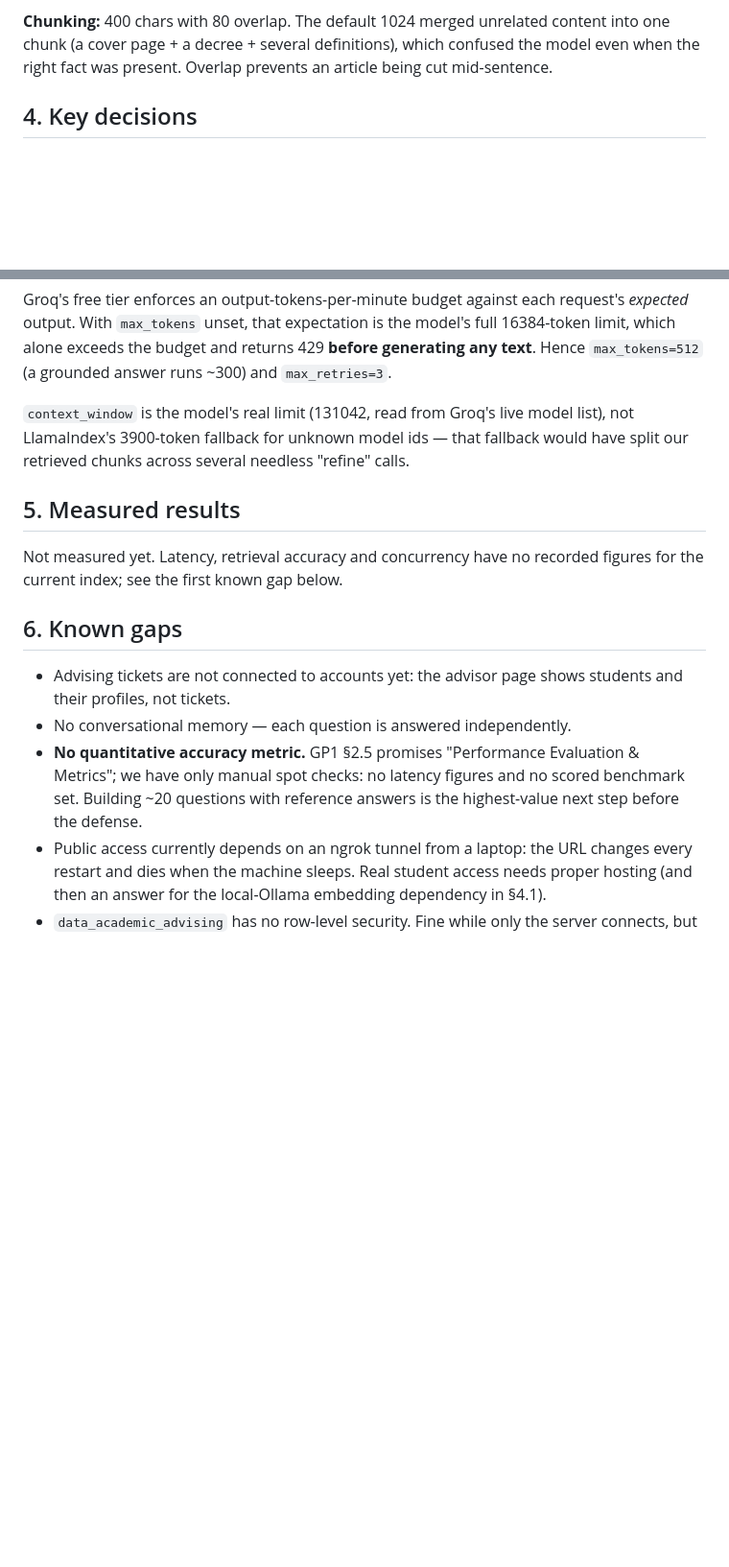
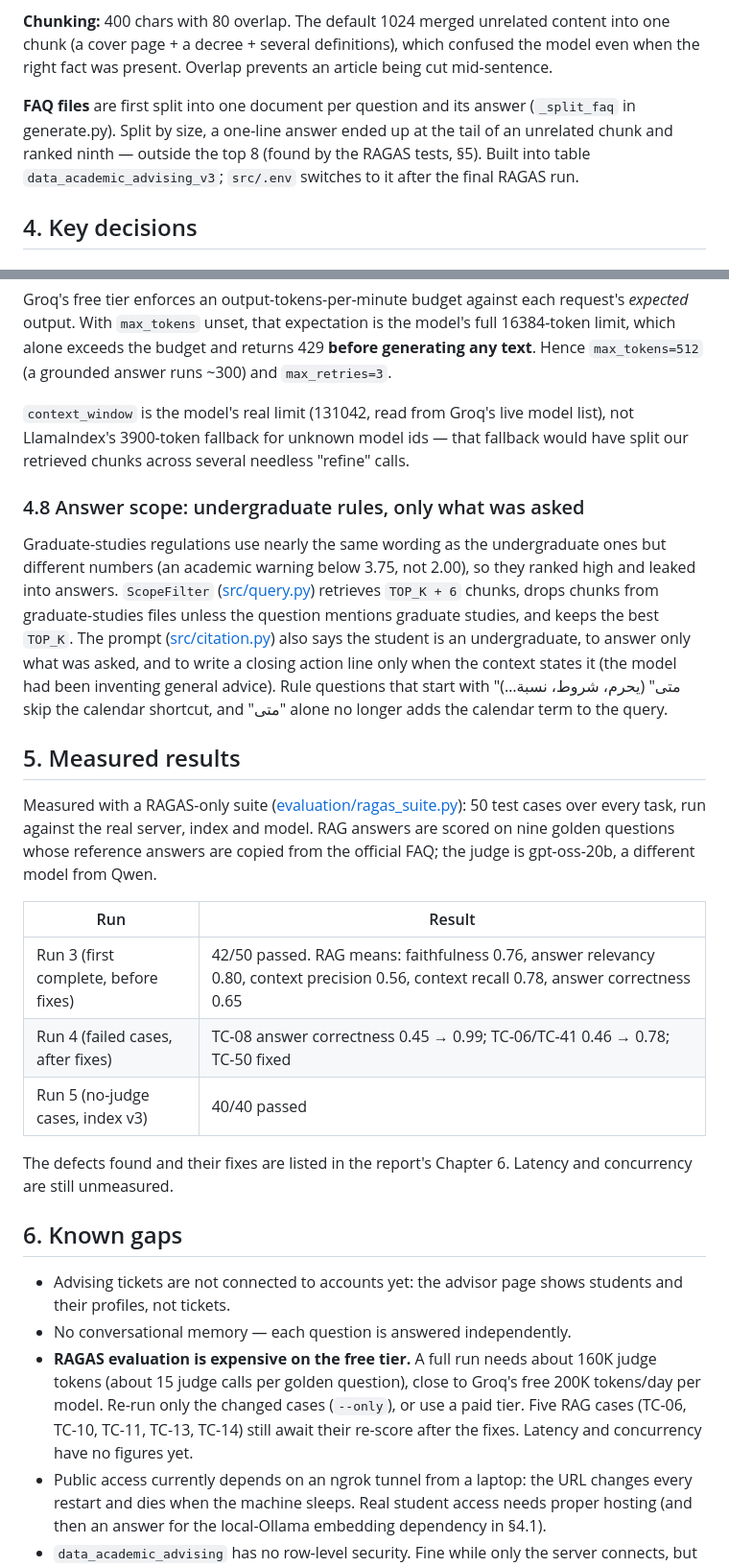
Before and after one commit to T5xb/SmartAcademicSystem, a Markdown page: ARCHITECTURE.md, 2 parts joined by grey strips. Shown at 96% size. GitHub-like rendering; blank space fills up the shorter version.

Commit message:
Document the RAGAS results and the answer-scope fixes
- ARCHITECTURE.md: request flow with ScopeFilter, FAQ splitting in the
  indexing pipeline, new section 4.8 (answer scope), measured RAGAS
  results in section 5, and the evaluation cost as a known gap.
- README.md: how to install and run the RAGAS suite.

```diff
--- a/ARCHITECTURE.md
+++ b/ARCHITECTURE.md
@@ -72,6 +75,13 @@ already-completed pages on restart).
 unrelated content into one chunk (a cover page + a decree + several
 definitions), which confused the model even when the right fact was
 present. Overlap prevents an article being cut mid-sentence.
+
+**FAQ files** are first split into one document per question and its
+answer (`_split_faq` in generate.py). Split by size, a one-line answer
+ended up at the tail of an unrelated chunk and ranked ninth — outside the
+top 8 (found by the RAGAS tests, §5). Built into table
+`data_academic_advising_v3`; `src/.env` switches to it after the final
+RAGAS run.
 
 ## 4. Key decisions
 
@@ -225,20 +235,48 @@ model list), not LlamaIndex's 3900-token fallback for unknown model ids —
 that fallback would have split our retrieved chunks across several needless
 "refine" calls.
 
+### 4.8 Answer scope: undergraduate rules, only what was asked
+
+Graduate-studies regulations use nearly the same wording as the
+undergraduate ones but different numbers (an academic warning below 3.75,
+not 2.00), so they ranked high and leaked into answers. `ScopeFilter`
+([src/query.py](src/query.py)) retrieves `TOP_K + 6` chunks, drops chunks
+from graduate-studies files unless the question mentions graduate studies,
+and keeps the best `TOP_K`. The prompt ([src/citation.py](src/citation.py))
+also says the student is an undergraduate, to answer only what was asked,
+and to write a closing action line only when the context states it (the
+model had been inventing general advice). Rule questions that start with
+"متى" (يحرم، شروط، نسبة…) skip the calendar shortcut, and "متى" alone no
+longer adds the calendar term to the query.
+
 ## 5. Measured results
 
-Not measured yet. Latency, retrieval accuracy and concurrency have no
-recorded figures for the current index; see the first known gap below.
+Measured with a RAGAS-only suite ([evaluation/ragas_suite.py](evaluation/ragas_suite.py)):
+50 test cases over every task, run against the real server, index and
+model. RAG answers are scored on nine golden questions whose reference
+answers are copied from the official FAQ; the judge is gpt-oss-20b, a
+different model from Qwen.
+
+| Run | Result |
+| --- | --- |
+| Run 3 (first complete, before fixes) | 42/50 passed. RAG means: faithfulness 0.76, answer relevancy 0.80, context precision 0.56, context recall 0.78, answer correctness 0.65 |
+| Run 4 (failed cases, after fixes) | TC-08 answer correctness 0.45 → 0.99; TC-06/TC-41 0.46 → 0.78; TC-50 fixed |
+| Run 5 (no-judge cases, index v3) | 40/40 passed |
+
+The defects found and their fixes are listed in the report's Chapter 6.
+Latency and concurrency are still unmeasured.
 
 ## 6. Known gaps
 
 - Advising tickets are not connected to accounts yet: the advisor page shows
   students and their profiles, not tickets.
 - No conversational memory — each question is answered independently.
-- **No quantitative accuracy metric.** GP1 §2.5 promises
-  "Performance Evaluation & Metrics"; we have only manual spot
-  checks: no latency figures and no scored benchmark set. Building ~20 questions with
-  reference answers is the highest-value next step before the defense.
+- **RAGAS evaluation is expensive on the free tier.** A full run needs
+  about 160K judge tokens (about 15 judge calls per golden question),
+  close to Groq's free 200K tokens/day per model. Re-run only the changed
+  cases (`--only`), or use a paid tier. Five RAG cases (TC-06, TC-10,
+  TC-11, TC-13, TC-14) still await their re-score after the fixes. Latency
+  and concurrency have no figures yet.
 - Public access currently depends on an ngrok tunnel from a laptop: the
   URL changes every restart and dies when the machine sleeps. Real student
   access needs proper hosting (and then an answer for the local-Ollama
```
Also changed, not shown: other parts of ARCHITECTURE.md (+4 -1 lines), README.md (+19 -0 lines).
